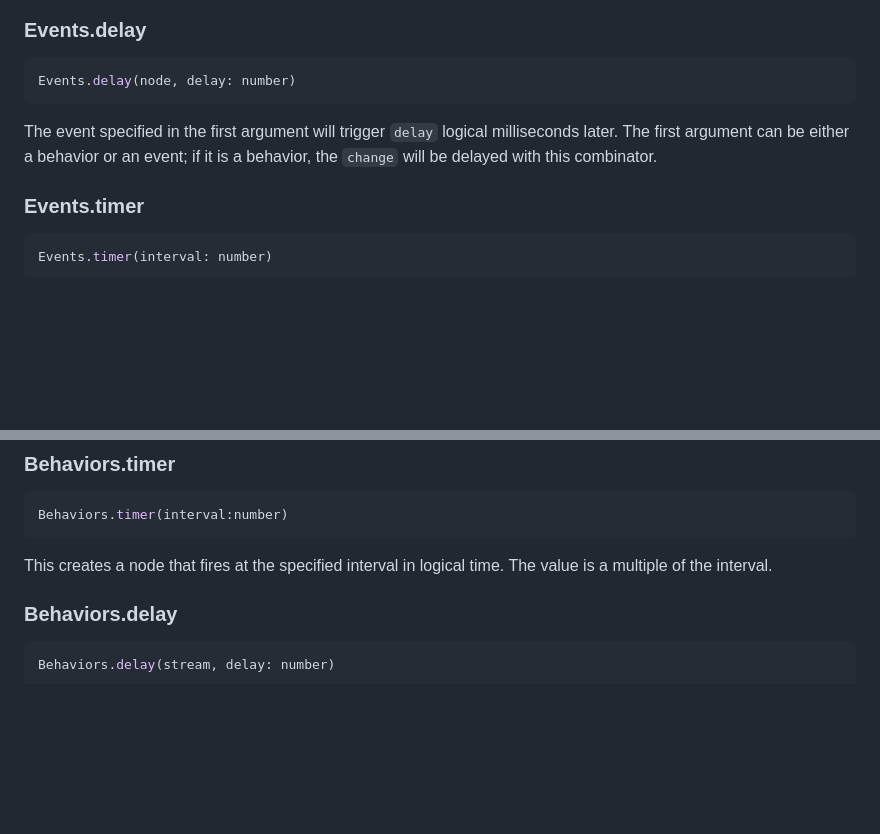
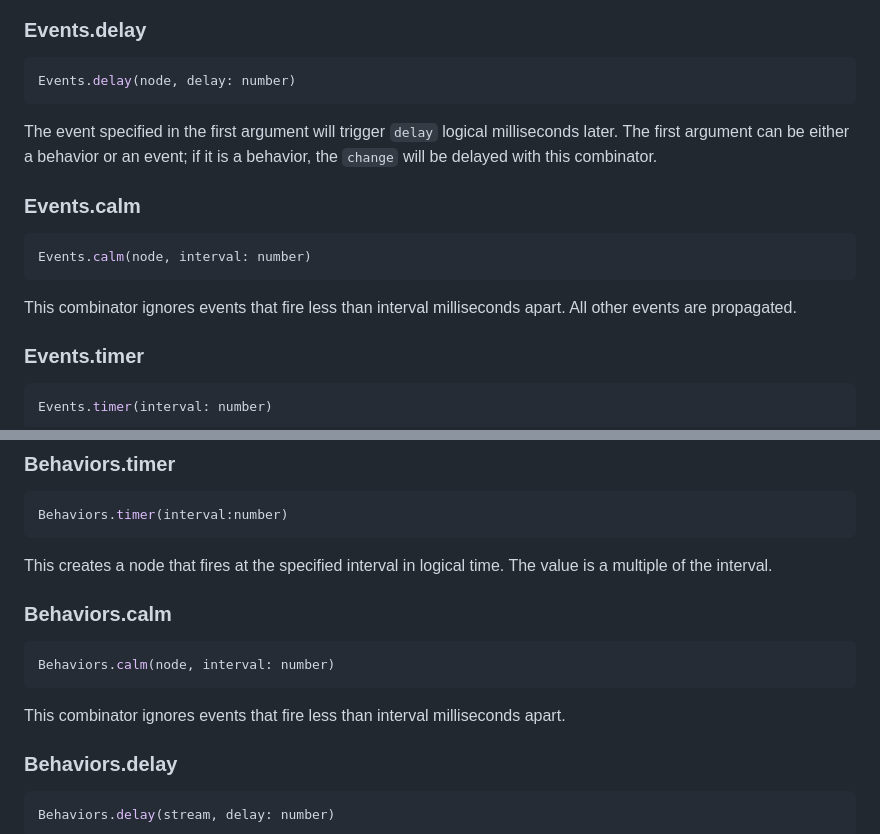
Before and after one commit to yoshikiohshima/renkon, a Markdown page: README.md, 2 parts joined by grey strips. Drawn GitHub-style; blank space fills up the shorter version.

````diff
--- a/README.md
+++ b/README.md
@@ -475,7 +475,16 @@ Events.listener(dom: HTMLElement|string, eventName:string,
 ```TypeScript
 Events.delay(node, delay: number)
 ```
+
 The event specified in the first argument will trigger `delay` logical milliseconds later. The first argument can be either a behavior or an event; if it is a behavior, the `change` will be delayed with this combinator.
+
+### Events.calm
+
+```TypeScript
+Events.calm(node, interval: number)
+```
+
+This combinator ignores events that fire less than interval milliseconds apart. All other events are propagated.
 
 ### Events.timer
 
@@ -610,6 +619,15 @@ const v = Behaviors.select(0, ...);
 Behaviors.timer(interval:number)
 ```
 This creates a node that fires at the specified interval in logical time. The value is a multiple of the interval.
+
+
+### Behaviors.calm
+
+```TypeScript
+Behaviors.calm(node, interval: number)
+```
+
+This combinator ignores events that fire less than interval milliseconds apart.
 
 ### Behaviors.delay
 
````
